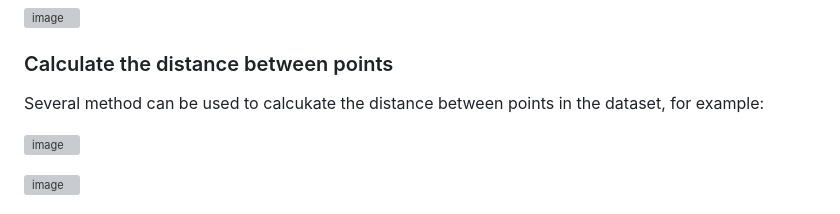
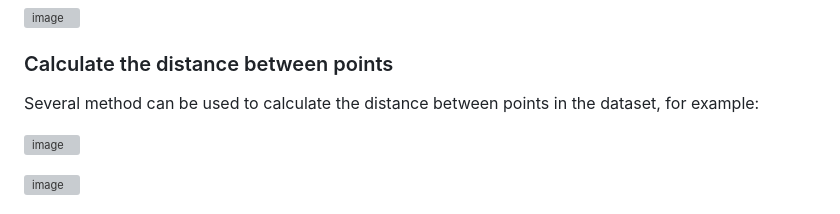
Before and after one commit to kh4n9373/STOCK-PRICE-PREDICTION, a Markdown page: Script for making slides/KNN.md, the part around the change. Drawn GitHub-style; grey boxes are pictures that could not be loaded.

```diff
--- a/Script for making slides/KNN.md
+++ b/Script for making slides/KNN.md
@@ -10,7 +10,7 @@ For the regression the output can be the mean, while for the classification the
 
 ### Calculate the distance between points
 
-Several method can be used to calcukate the distance between points in the dataset, for example:
+Several method can be used to calculate the distance between points in the dataset, for example:
 
 ![image](https://github.com/ktuanPT373/STOCK-PRICE-PREDICTION/blob/main/Script%20for%20making%20slides/Euclid%20Distance.png)
 
```
